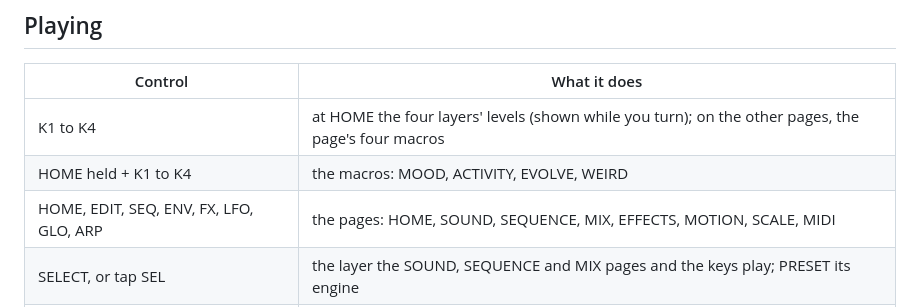
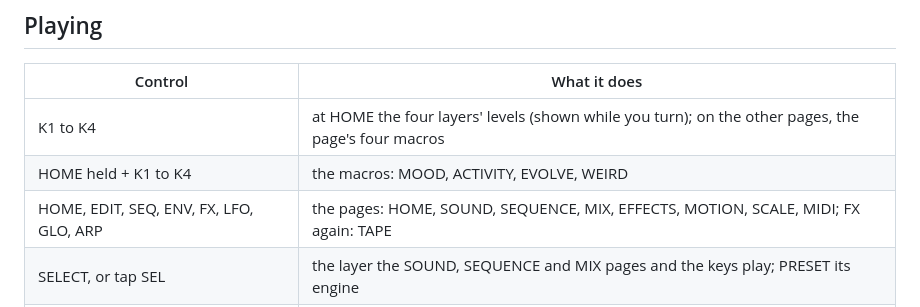
Before and after one commit to TheGrizard/After-Images, a Markdown page: app/site/landing.md, the part around the change. Drawn GitHub-style.

```diff
--- a/app/site/landing.md
+++ b/app/site/landing.md
@@ -22,7 +22,7 @@ installer: `python3 tools/fm1_install.py {{PKG}}`.
 |---|---|
 | K1 to K4 | at HOME the four layers' levels (shown while you turn); on the other pages, the page's four macros |
 | HOME held + K1 to K4 | the macros: MOOD, ACTIVITY, EVOLVE, WEIRD |
-| HOME, EDIT, SEQ, ENV, FX, LFO, GLO, ARP | the pages: HOME, SOUND, SEQUENCE, MIX, EFFECTS, MOTION, SCALE, MIDI |
+| HOME, EDIT, SEQ, ENV, FX, LFO, GLO, ARP | the pages: HOME, SOUND, SEQUENCE, MIX, EFFECTS, MOTION, SCALE, MIDI; FX again: TAPE |
 | SELECT, or tap SEL | the layer the SOUND, SEQUENCE and MIX pages and the keys play; PRESET its engine |
 | REC | a new piece; held, a new key, scale and tempo too; SEL held + REC, the chosen layer anew |
 | OCT- / OCT+ | back and forward through the pieces REC replaced |
```
Also changed, not shown: README.md (+18 -7 lines), docs/screen.png, 10 other files.
